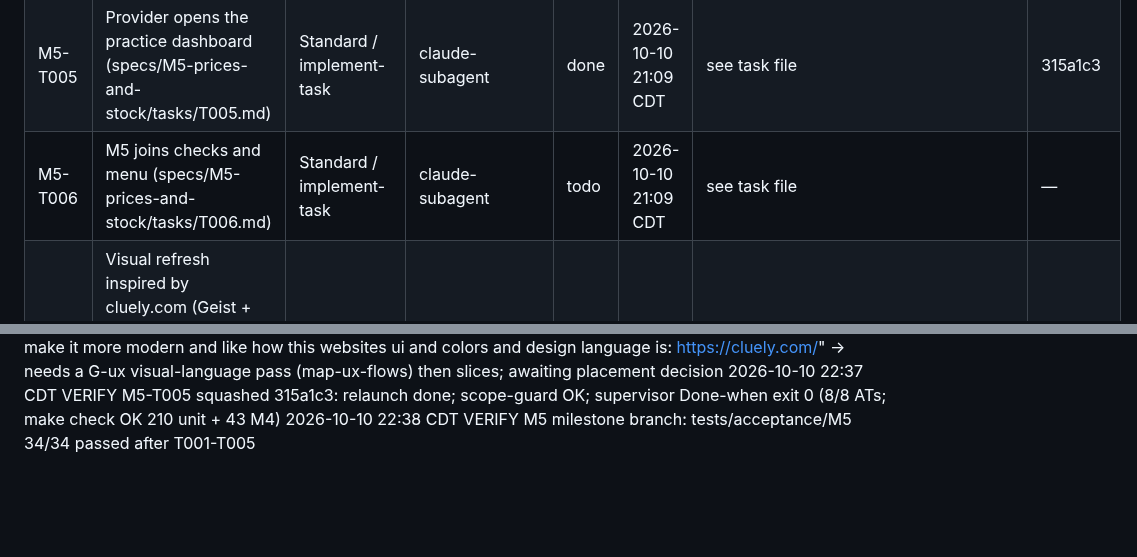
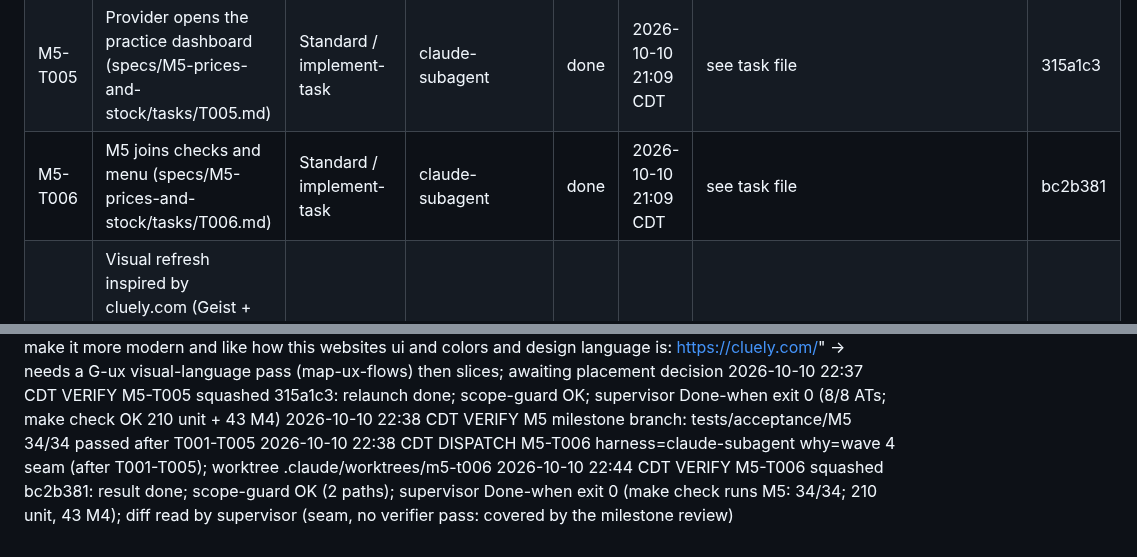
Before and after one commit to hisefath/cerbo-supplement-store, a Markdown page: .handoff/TRACKER.md, 2 parts joined by grey strips. Drawn GitHub-style; blank space fills up the shorter version.

Commit message:
M5-T006 squashed: all six M5 tasks landed
Co-Authored-By: Claude Opus 5.5 <noreply@anthropic.com>

```diff
--- a/.handoff/TRACKER.md
+++ b/.handoff/TRACKER.md
@@ -30,7 +30,7 @@ several harnesses read it and the repo is public.
 | M5-T003 | Patients see price change notices (specs/M5-prices-and-stock/tasks/T003.md) | Standard / implement-task | claude-subagent | done | 2026-10-10 21:09 CDT | see task file | f386d76 |
 | M5-T004 | Platform staff adjust stock (specs/M5-prices-and-stock/tasks/T004.md) | Standard / implement-task | claude-subagent | done | 2026-10-10 21:09 CDT | see task file | 061cd49 |
 | M5-T005 | Provider opens the practice dashboard (specs/M5-prices-and-stock/tasks/T005.md) | Standard / implement-task | claude-subagent | done | 2026-10-10 21:09 CDT | see task file | 315a1c3 |
-| M5-T006 | M5 joins checks and menu (specs/M5-prices-and-stock/tasks/T006.md) | Standard / implement-task | claude-subagent | todo | 2026-10-10 21:09 CDT | see task file | — |
+| M5-T006 | M5 joins checks and menu (specs/M5-prices-and-stock/tasks/T006.md) | Standard / implement-task | claude-subagent | done | 2026-10-10 21:09 CDT | see task file | bc2b381 |
 | M5.1-R01 | Visual refresh inspired by cluely.com (Geist + serif display, sky-blue palette, soft glass cards, glow on primary buttons) — after M5 merges; starts with /map-ux-flows | Standard / map-ux-flows | supervisor | todo | 2026-10-10 22:36 CDT | docs/design/screens.md (visual language) | — |
 
 ## Approvals
@@ -396,3 +396,5 @@ several harnesses read it and the repo is public.
 2026-10-10 22:35 CDT ROUTE human-requested UX change: "revamp the front end to suite more of cluely's website style, make it more modern and like how this websites ui and colors and design language is: https://cluely.com/" -> needs a G-ux visual-language pass (map-ux-flows) then slices; awaiting placement decision
 2026-10-10 22:37 CDT VERIFY M5-T005 squashed 315a1c3: relaunch done; scope-guard OK; supervisor Done-when exit 0 (8/8 ATs; make check OK 210 unit + 43 M4)
 2026-10-10 22:38 CDT VERIFY M5 milestone branch: tests/acceptance/M5 34/34 passed after T001-T005
+2026-10-10 22:38 CDT DISPATCH M5-T006 harness=claude-subagent why=wave 4 seam (after T001-T005); worktree .claude/worktrees/m5-t006
+2026-10-10 22:44 CDT VERIFY M5-T006 squashed bc2b381: result done; scope-guard OK (2 paths); supervisor Done-when exit 0 (make check runs M5: 34/34; 210 unit, 43 M4); diff read by supervisor (seam, no verifier pass: covered by the milestone review)
```
